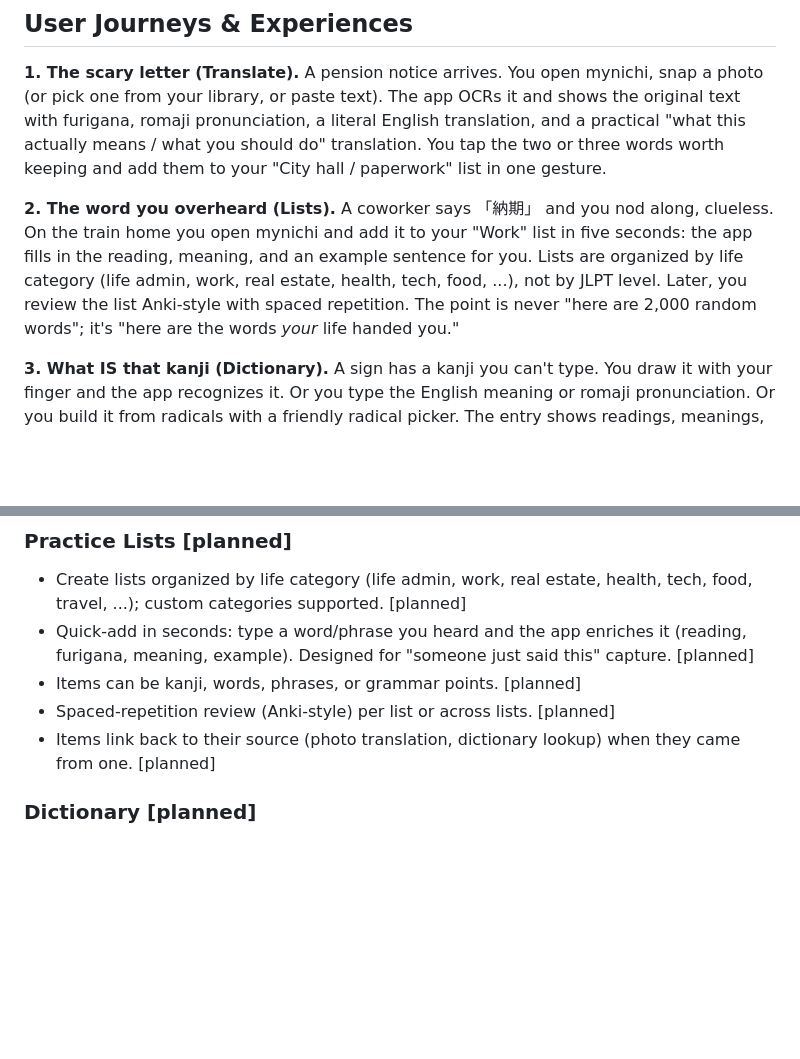
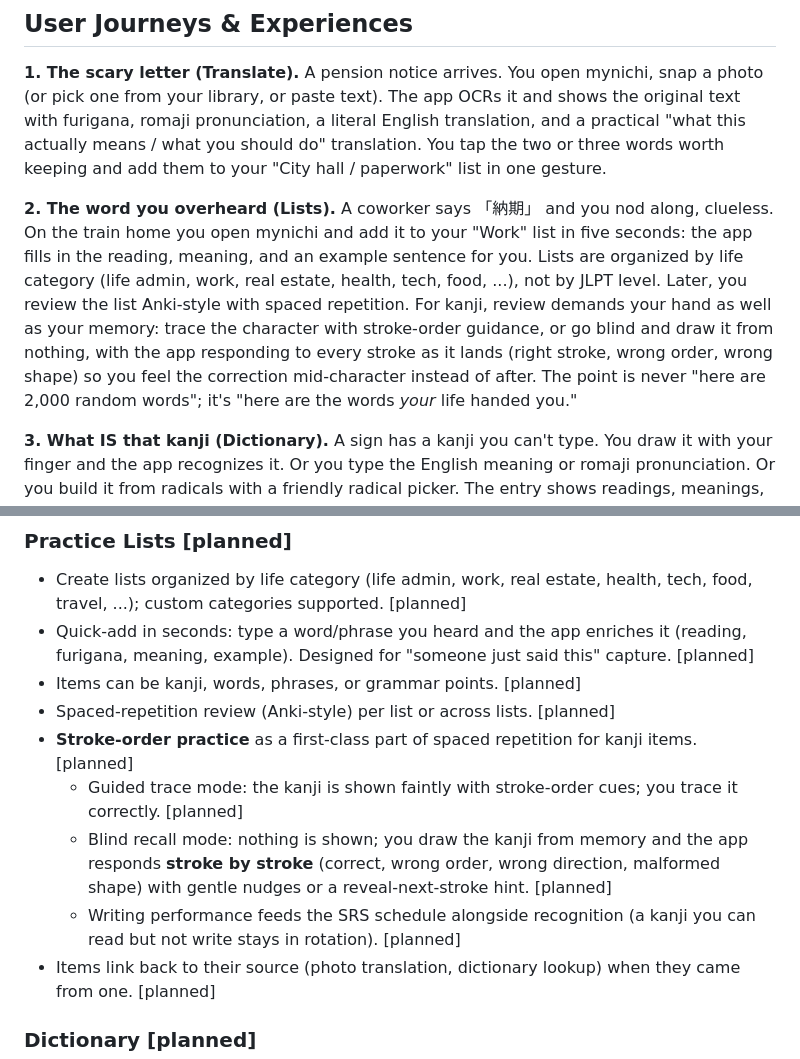
Before and after one commit to nekko-labs/mynichi, a Markdown page: SPEC.md, 2 parts joined by grey strips. Drawn GitHub-style; blank space fills up the shorter version.

```diff
--- a/SPEC.md
+++ b/SPEC.md
@@ -30,7 +30,7 @@ The core feelings the product sells: **relief** ("I can deal with this document"
 
 **1. The scary letter (Translate).** A pension notice arrives. You open mynichi, snap a photo (or pick one from your library, or paste text). The app OCRs it and shows the original text with furigana, romaji pronunciation, a literal English translation, and a practical "what this actually means / what you should do" translation. You tap the two or three words worth keeping and add them to your "City hall / paperwork" list in one gesture.
 
-**2. The word you overheard (Lists).** A coworker says 「納期」 and you nod along, clueless. On the train home you open mynichi and add it to your "Work" list in five seconds: the app fills in the reading, meaning, and an example sentence for you. Lists are organized by life category (life admin, work, real estate, health, tech, food, ...), not by JLPT level. Later, you review the list Anki-style with spaced repetition. The point is never "here are 2,000 random words"; it's "here are the words *your* life handed you."
+**2. The word you overheard (Lists).** A coworker says 「納期」 and you nod along, clueless. On the train home you open mynichi and add it to your "Work" list in five seconds: the app fills in the reading, meaning, and an example sentence for you. Lists are organized by life category (life admin, work, real estate, health, tech, food, ...), not by JLPT level. Later, you review the list Anki-style with spaced repetition. For kanji, review demands your hand as well as your memory: trace the character with stroke-order guidance, or go blind and draw it from nothing, with the app responding to every stroke as it lands (right stroke, wrong order, wrong shape) so you feel the correction mid-character instead of after. The point is never "here are 2,000 random words"; it's "here are the words *your* life handed you."
 
 **3. What IS that kanji (Dictionary).** A sign has a kanji you can't type. You draw it with your finger and the app recognizes it. Or you type the English meaning or romaji pronunciation. Or you build it from radicals with a friendly radical picker. The entry shows readings, meanings, stroke order, and compounds, and a "confusables" panel: kanji that look similar (e.g. 未/末, 待/持) shown side by side with the differing radicals/strokes color-highlighted so you finally see the difference.
 
@@ -62,6 +62,10 @@ The core feelings the product sells: **relief** ("I can deal with this document"
 - Quick-add in seconds: type a word/phrase you heard and the app enriches it (reading, furigana, meaning, example). Designed for "someone just said this" capture. [planned]
 - Items can be kanji, words, phrases, or grammar points. [planned]
 - Spaced-repetition review (Anki-style) per list or across lists. [planned]
+- **Stroke-order practice** as a first-class part of spaced repetition for kanji items. [planned]
+  - Guided trace mode: the kanji is shown faintly with stroke-order cues; you trace it correctly. [planned]
+  - Blind recall mode: nothing is shown; you draw the kanji from memory and the app responds **stroke by stroke** (correct, wrong order, wrong direction, malformed shape) with gentle nudges or a reveal-next-stroke hint. [planned]
+  - Writing performance feeds the SRS schedule alongside recognition (a kanji you can read but not write stays in rotation). [planned]
 - Items link back to their source (photo translation, dictionary lookup) when they came from one. [planned]
 
 ### Dictionary [planned]
```
Also changed, not shown: TASKS.md (+5 -3 lines).
